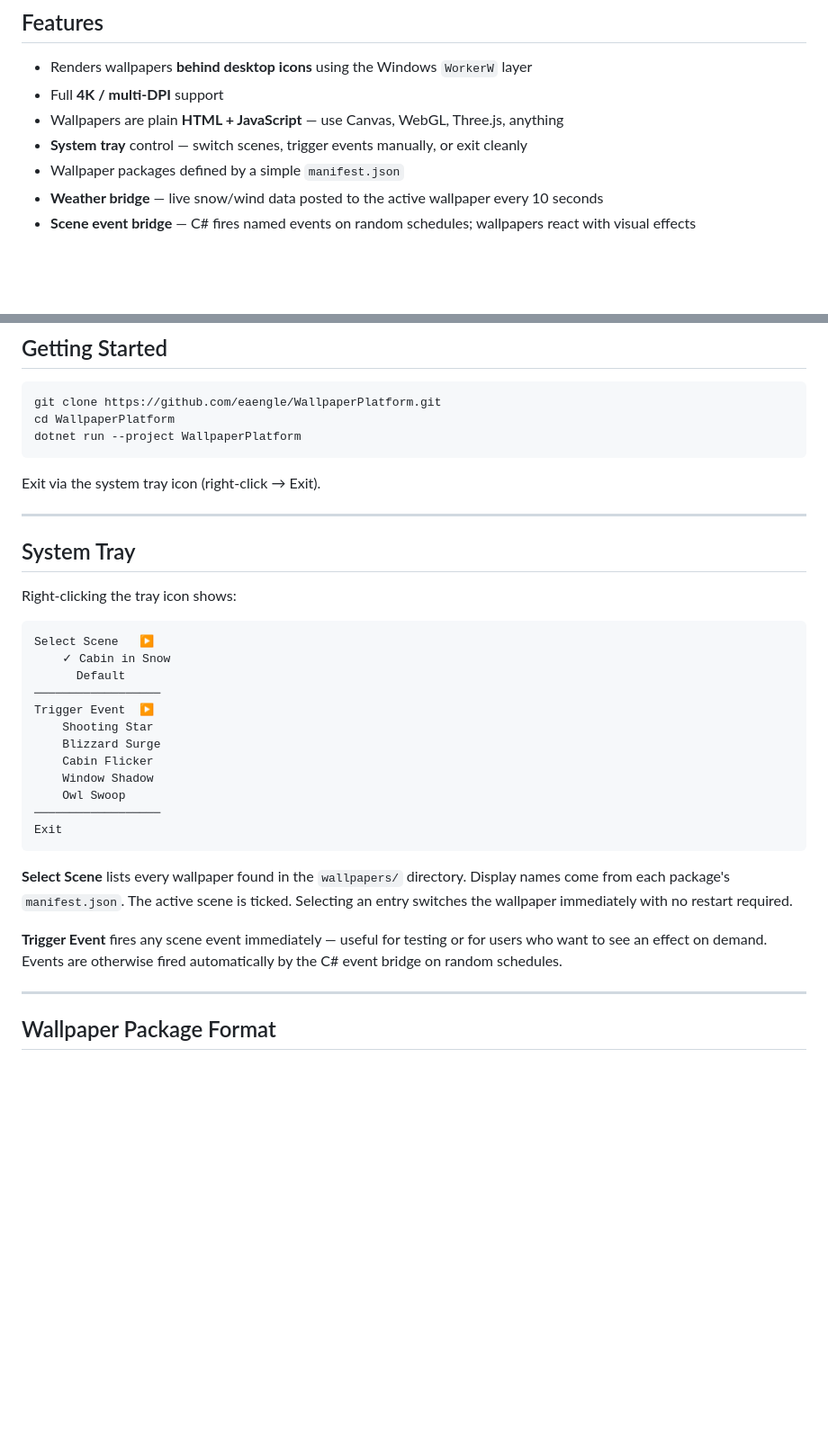
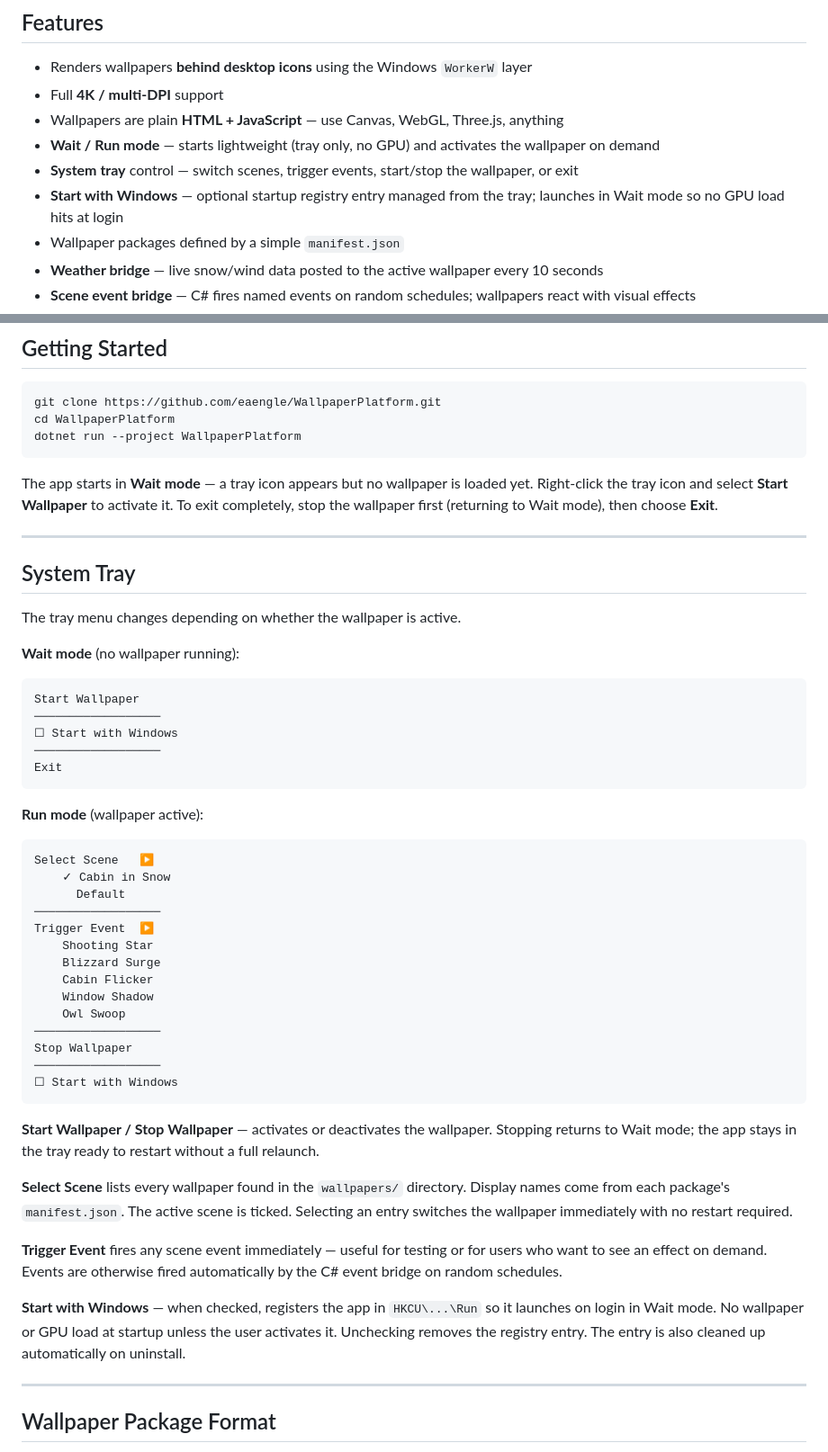
Before and after one commit to eaengle/WallpaperPlatform, a Markdown page: README.md, 2 parts joined by grey strips. Shown at 90% size. Rendered like a GitHub page; blank space fills up the shorter version.

````diff
--- a/README.md
+++ b/README.md
@@ -11,7 +11,9 @@ Wallpapers are self-contained HTML/JS/WebGL packages — the same web skills you
 - Renders wallpapers **behind desktop icons** using the Windows `WorkerW` layer
 - Full **4K / multi-DPI** support
 - Wallpapers are plain **HTML + JavaScript** — use Canvas, WebGL, Three.js, anything
-- **System tray** control — switch scenes, trigger events manually, or exit cleanly
+- **Wait / Run mode** — starts lightweight (tray only, no GPU) and activates the wallpaper on demand
+- **System tray** control — switch scenes, trigger events, start/stop the wallpaper, or exit
+- **Start with Windows** — optional startup registry entry managed from the tray; launches in Wait mode so no GPU load hits at login
 - Wallpaper packages defined by a simple `manifest.json`
 - **Weather bridge** — live snow/wind data posted to the active wallpaper every 10 seconds
 - **Scene event bridge** — C# fires named events on random schedules; wallpapers react with visual effects
@@ -35,14 +37,24 @@ cd WallpaperPlatform
 dotnet run --project WallpaperPlatform
 ```
 
-Exit via the system tray icon (right-click → Exit).
+The app starts in **Wait mode** — a tray icon appears but no wallpaper is loaded yet. Right-click the tray icon and select **Start Wallpaper** to activate it. To exit completely, stop the wallpaper first (returning to Wait mode), then choose **Exit**.
 
 ---
 
 ## System Tray
 
-Right-clicking the tray icon shows:
+The tray menu changes depending on whether the wallpaper is active.
 
+**Wait mode** (no wallpaper running):
+```
+Start Wallpaper
+──────────────────
+☐ Start with Windows
+──────────────────
+Exit
+```
+
+**Run mode** (wallpaper active):
 ```
 Select Scene   ▶
     ✓ Cabin in Snow
@@ -55,12 +67,18 @@ Trigger Event  ▶
     Window Shadow
     Owl Swoop
 ──────────────────
-Exit
+Stop Wallpaper
+──────────────────
+☐ Start with Windows
 ```
+
+**Start Wallpaper / Stop Wallpaper** — activates or deactivates the wallpaper. Stopping returns to Wait mode; the app stays in the tray ready to restart without a full relaunch.
 
 **Select Scene** lists every wallpaper found in the `wallpapers/` directory. Display names come from each package's `manifest.json`. The active scene is ticked. Selecting an entry switches the wallpaper immediately with no restart required.
 
 **Trigger Event** fires any scene event immediately — useful for testing or for users who want to see an effect on demand. Events are otherwise fired automatically by the C# event bridge on random schedules.
+
+**Start with Windows** — when checked, registers the app in `HKCU\...\Run` so it launches on login in Wait mode. No wallpaper or GPU load at startup unless the user activates it. Unchecking removes the registry entry. The entry is also cleaned up automatically on uninstall.
 
 ---
 
````
Also changed, not shown: other parts of README.md (+43 -5 lines).
